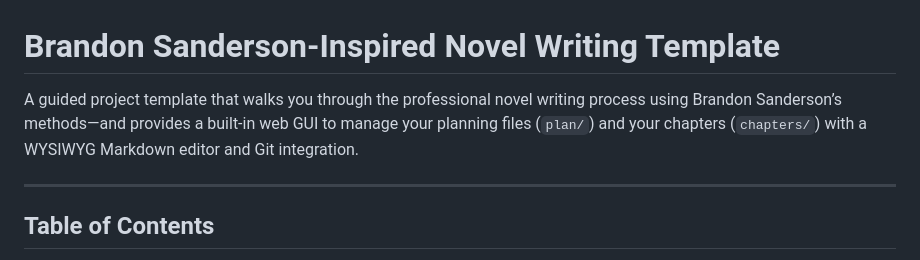
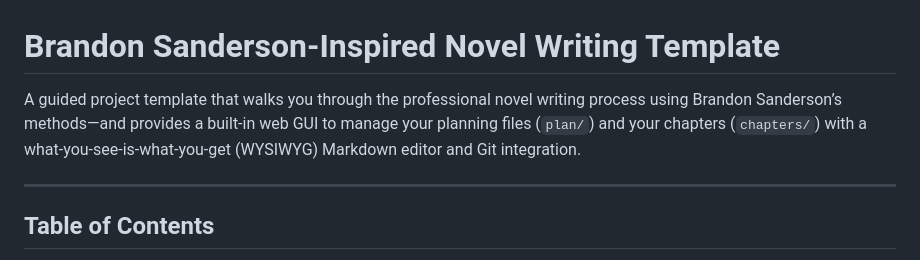
Before and after one commit to RAOEUS/brandon-sanderson-writing-template, a Markdown page: README.md, the part around the change. GitHub-like rendering.

```diff
--- a/README.md
+++ b/README.md
@@ -1,6 +1,6 @@
 # Brandon Sanderson-Inspired Novel Writing Template
 
-A guided project template that walks you through the professional novel writing process using Brandon Sanderson’s methods—and provides a built-in web GUI to manage your planning files (`plan/`) and your chapters (`chapters/`) with a WYSIWYG Markdown editor and Git integration.
+A guided project template that walks you through the professional novel writing process using Brandon Sanderson’s methods—and provides a built-in web GUI to manage your planning files (`plan/`) and your chapters (`chapters/`) with a what-you-see-is-what-you-get (WYSIWYG) Markdown editor and Git integration.
 
 ---
 
```
